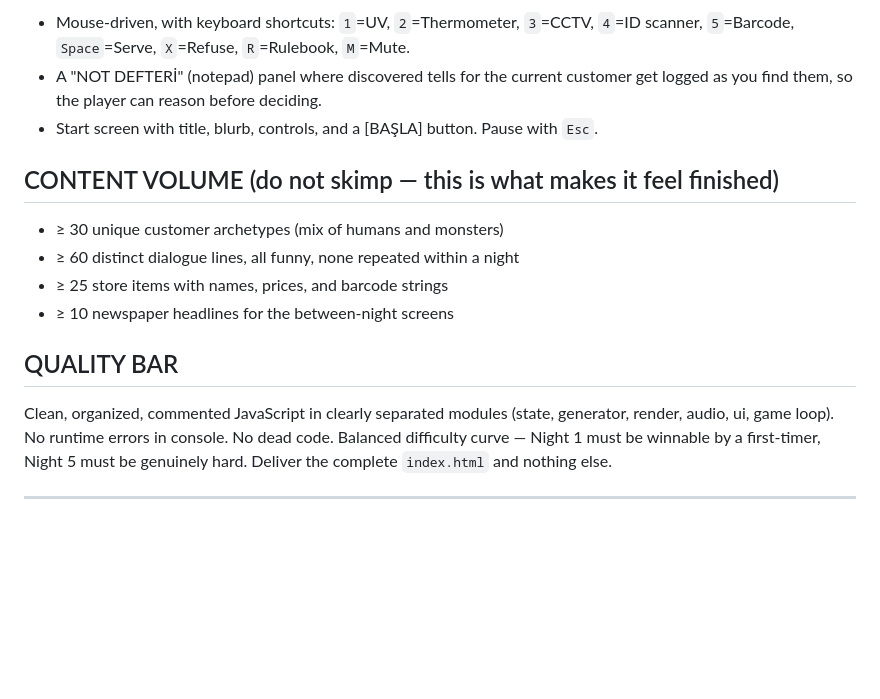
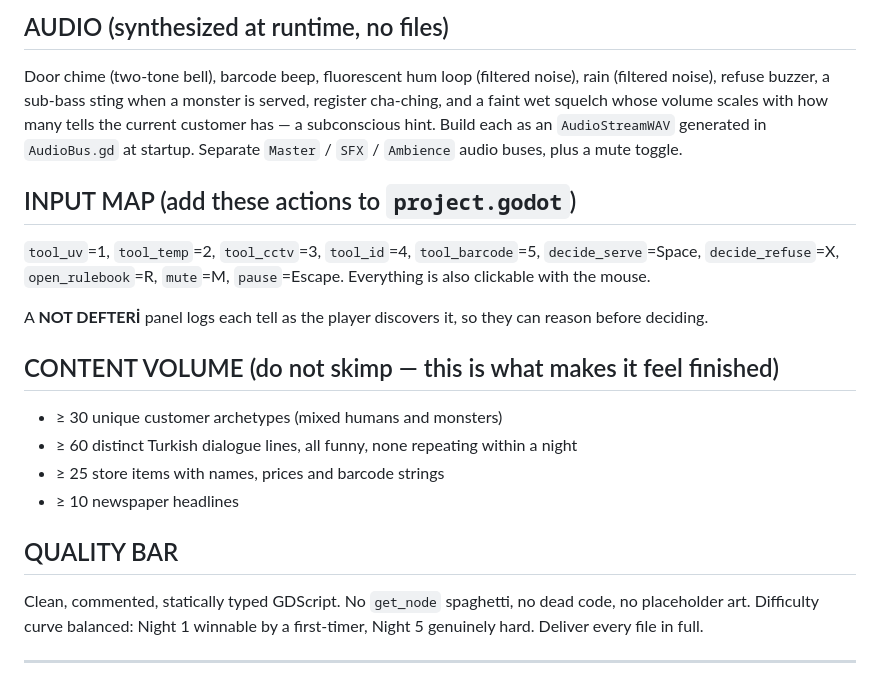
Before and after one commit to TradersEntertainment/simulatorcreepy, a Markdown page: PROMPT.md, the part around one of its changes. Drawn GitHub-style; blank space fills up the shorter version.

```diff
--- a/PROMPT.md
+++ b/PROMPT.md
@@ -84,17 +117,23 @@ Door chime (two-tone bell), barcode beep, fluorescent hum loop (filtered noise),
 
-- Mouse-driven, with keyboard shortcuts: `1`=UV, `2`=Thermometer, `3`=CCTV, `4`=ID scanner, `5`=Barcode, `Space`=Serve, `X`=Refuse, `R`=Rulebook, `M`=Mute.
-- A "NOT DEFTERİ" (notepad) panel where discovered tells for the current customer get logged as you find them, so the player can reason before deciding.
-- Start screen with title, blurb, controls, and a [BAŞLA] button. Pause with `Esc`.
+## AUDIO (synthesized at runtime, no files)
+
+Door chime (two-tone bell), barcode beep, fluorescent hum loop (filtered noise), rain (filtered noise), refuse buzzer, a sub-bass sting when a monster is served, register cha-ching, and a faint wet squelch whose volume scales with how many tells the current customer has — a subconscious hint. Build each as an `AudioStreamWAV` generated in `AudioBus.gd` at startup. Separate `Master` / `SFX` / `Ambience` audio buses, plus a mute toggle.
+
+## INPUT MAP (add these actions to `project.godot`)
+
+`tool_uv`=1, `tool_temp`=2, `tool_cctv`=3, `tool_id`=4, `tool_barcode`=5, `decide_serve`=Space, `decide_refuse`=X, `open_rulebook`=R, `mute`=M, `pause`=Escape. Everything is also clickable with the mouse.
+
+A **NOT DEFTERİ** panel logs each tell as the player discovers it, so they can reason before deciding.
 
 ## CONTENT VOLUME (do not skimp — this is what makes it feel finished)
 
-- ≥ 30 unique customer archetypes (mix of humans and monsters)
-- ≥ 60 distinct dialogue lines, all funny, none repeated within a night
-- ≥ 25 store items with names, prices, and barcode strings
-- ≥ 10 newspaper headlines for the between-night screens
+- ≥ 30 unique customer archetypes (mixed humans and monsters)
+- ≥ 60 distinct Turkish dialogue lines, all funny, none repeating within a night
+- ≥ 25 store items with names, prices and barcode strings
+- ≥ 10 newspaper headlines
 
 ## QUALITY BAR
 
-Clean, organized, commented JavaScript in clearly separated modules (state, generator, render, audio, ui, game loop). No runtime errors in console. No dead code. Balanced difficulty curve — Night 1 must be winnable by a first-timer, Night 5 must be genuinely hard. Deliver the complete `index.html` and nothing else.
+Clean, commented, statically typed GDScript. No `get_node` spaghetti, no dead code, no placeholder art. Difficulty curve balanced: Night 1 winnable by a first-timer, Night 5 genuinely hard. Deliver every file in full.
 
 ---
```
Also changed, not shown: other parts of PROMPT.md (+82 -49 lines).
